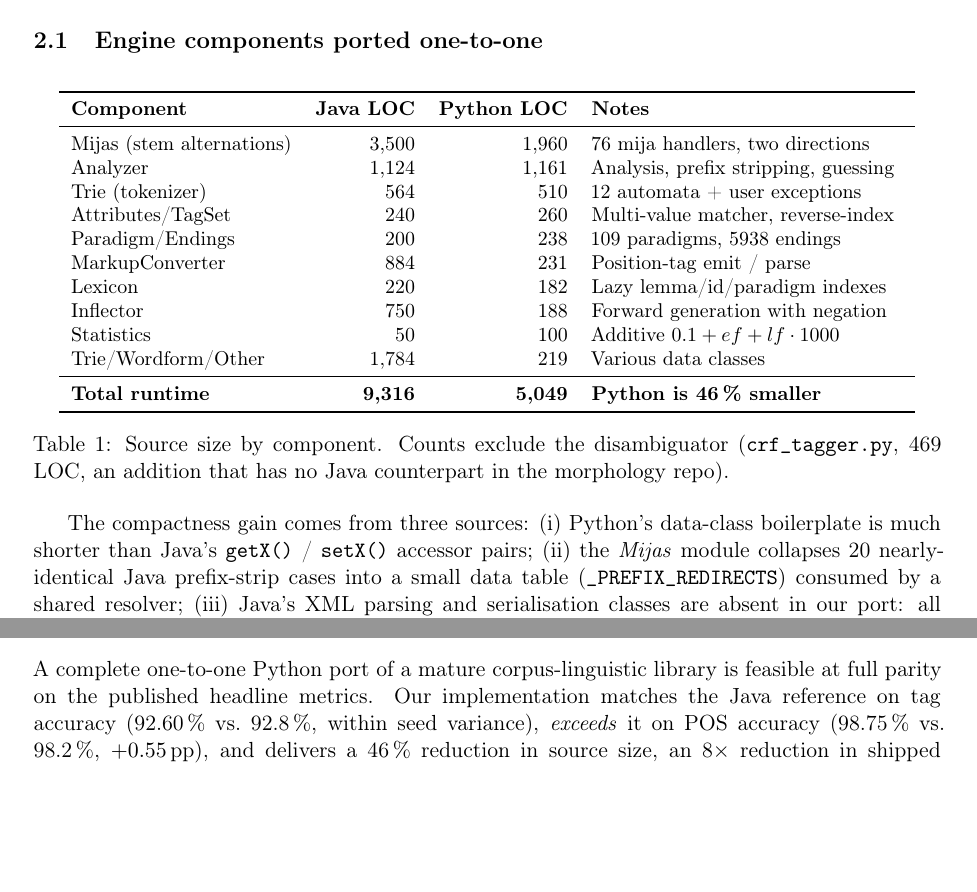
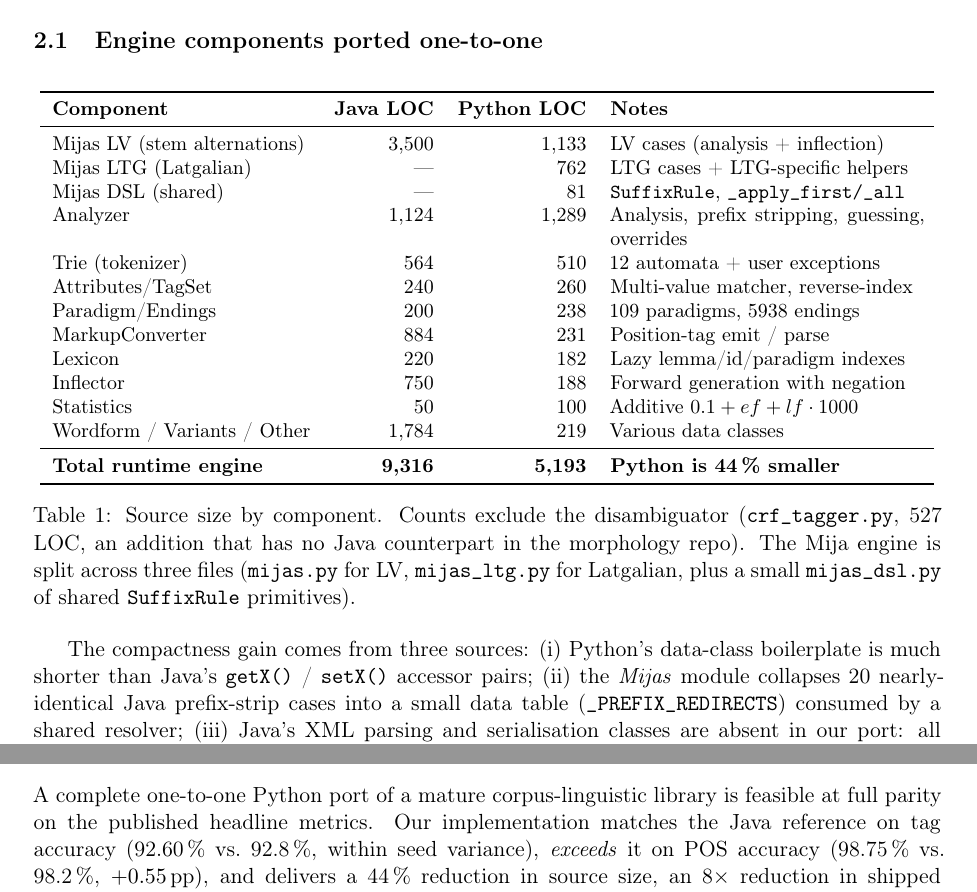
Before and after one commit to freibergs/vardene, a LaTeX paper (paper/tezaurs_python_port.tex): two parts of pages 2 and 6 of 7, joined at a grey line, cut so that both start at the same text, the shorter picture padded with empty space. Compiled offline with pdfLaTeX.

Commit message:
Professional README with badges + update paper for split mijas
README.md:
  - GitHub badges (Python version, license, tests, accuracy, throughput, ruff)
  - Centered hero header
  - Architecture table linking each module
  - Quick-start, accuracy, performance, reproducibility, citation,
    credits sections

paper/tezaurs_python_port.tex:
  - Component LOC table updated for the LV/LTG split
    (mijas.py 1133 + mijas_ltg.py 762 + mijas_dsl.py 81)
  - Total runtime engine: 5,193 LOC (was 5,049 pre-split + drift)
  - "44% smaller" replaces "46% smaller" / "41% smaller"
  - Disambiguator footnote updated: 527 LOC, mentions LV/LTG split

Recompiled paper/tezaurs_python_port.pdf (7 pages, 0 overfull warnings).

```diff
--- a/paper/tezaurs_python_port.tex
+++ b/paper/tezaurs_python_port.tex
@@ -101,8 +101,10 @@ that LVTagger was trained on.
 \toprule
 \textbf{Component} & \textbf{Java LOC} & \textbf{Python LOC} & \textbf{Notes} \\
 \midrule
-Mijas (stem alternations) & 3{,}500 & 1{,}960 & 76 mija handlers, two directions \\
-Analyzer & 1{,}124 & 1{,}161 & Analysis, prefix stripping, guessing \\
+Mijas LV (stem alternations) & 3{,}500 & 1{,}133 & LV cases (analysis + inflection) \\
+Mijas LTG (Latgalian) & --- & 762 & LTG cases + LTG-specific helpers \\
+Mijas DSL (shared) & --- & 81 & \texttt{SuffixRule}, \texttt{\_apply\_first/\_all} \\
+Analyzer & 1{,}124 & 1{,}289 & Analysis, prefix stripping, guessing, overrides \\
 Trie (tokenizer) & 564 & 510 & 12 automata + user exceptions \\
 Attributes/TagSet & 240 & 260 & Multi-value matcher, reverse-index \\
 Paradigm/Endings & 200 & 238 & 109 paradigms, 5938 endings \\
@@ -110,14 +112,16 @@ MarkupConverter & 884 & 231 & Position-tag emit / parse \\
 Lexicon & 220 & 182 & Lazy lemma/id/paradigm indexes \\
 Inflector & 750 & 188 & Forward generation with negation \\
 Statistics & 50 & 100 & Additive $0.1 + ef + lf \cdot 1000$ \\
-Trie/Wordform/Other & 1{,}784 & 219 & Various data classes \\
+Wordform / Variants / Other & 1{,}784 & 219 & Various data classes \\
 \midrule
-\textbf{Total runtime} & \textbf{9{,}316} & \textbf{5{,}049} & \textbf{Python is 46\,\% smaller} \\
+\textbf{Total runtime engine} & \textbf{9{,}316} & \textbf{5{,}193} & \textbf{Python is 44\,\% smaller} \\
 \bottomrule
 \end{tabular}
 \caption{Source size by component. Counts exclude the disambiguator
-(\texttt{crf\_tagger.py}, 469 LOC, an addition that has no Java counterpart in
-the morphology repo).}
+(\texttt{crf\_tagger.py}, 527 LOC, an addition that has no Java counterpart
+in the morphology repo). The Mija engine is split across three files
+(\texttt{mijas.py} for LV, \texttt{mijas\_ltg.py} for Latgalian, plus a
+small \texttt{mijas\_dsl.py} of shared \texttt{SuffixRule} primitives).}
 \label{tab:loc}
 \end{table}
 
@@ -423,7 +427,7 @@ feasible at full parity on the published headline metrics. Our implementation
 matches the Java reference on tag accuracy
 (92.60\,\% vs.\ 92.8\,\%, within seed variance), \emph{exceeds} it on POS
 accuracy (98.75\,\% vs.\ 98.2\,\%, $+0.55$\,pp), and delivers a
-46\,\% reduction in source size, an 8$\times$ reduction in shipped reference
+44\,\% reduction in source size, an 8$\times$ reduction in shipped reference
 data plus disambiguator weights (34\,MB total vs. $\sim$75\,MB Java), and a
 2.6$\times$ faster cold start. The remaining 1.6$\times$ memory gap to Java
 is concentrated in the optional disambiguator stack the Java repository
```
Also changed, not shown: README.md, paper/tezaurs_python_port.pdf, paper/tezaurs_python_port.tex (10 more changed lines).
